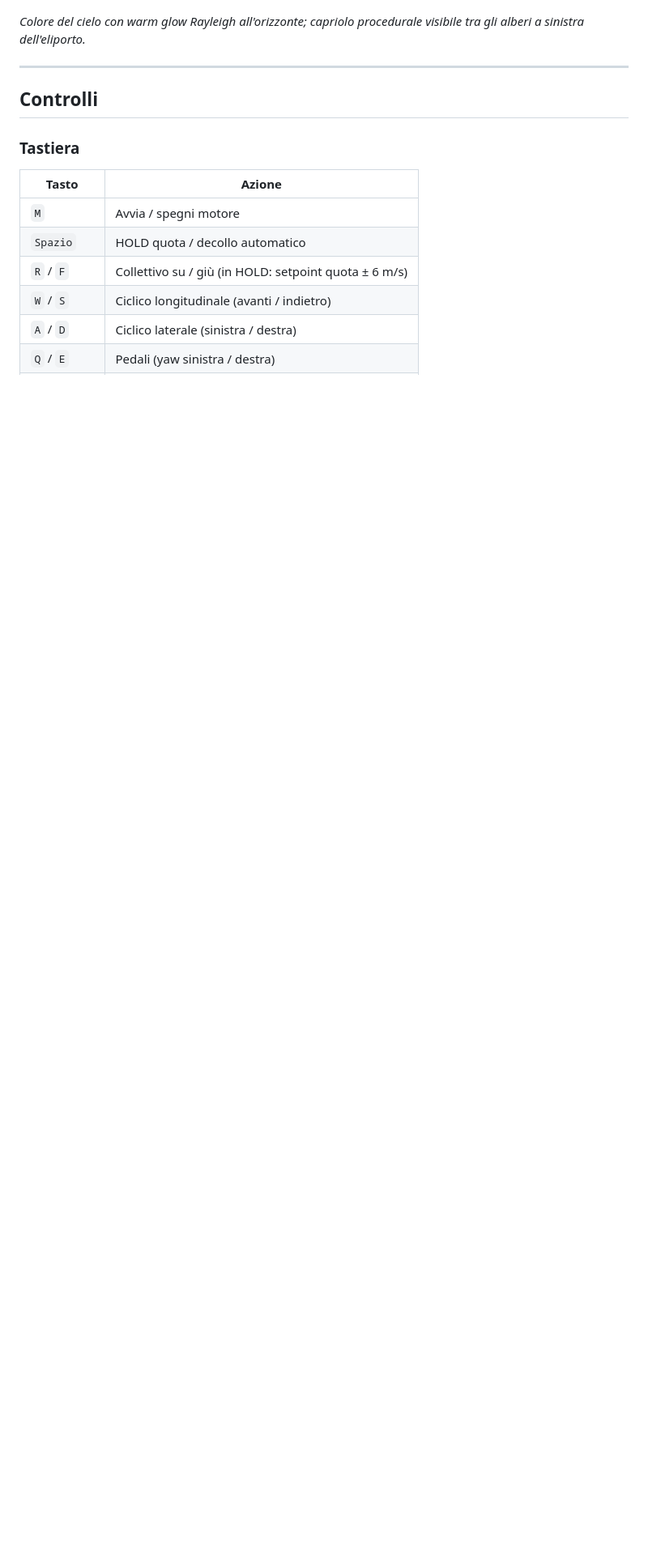
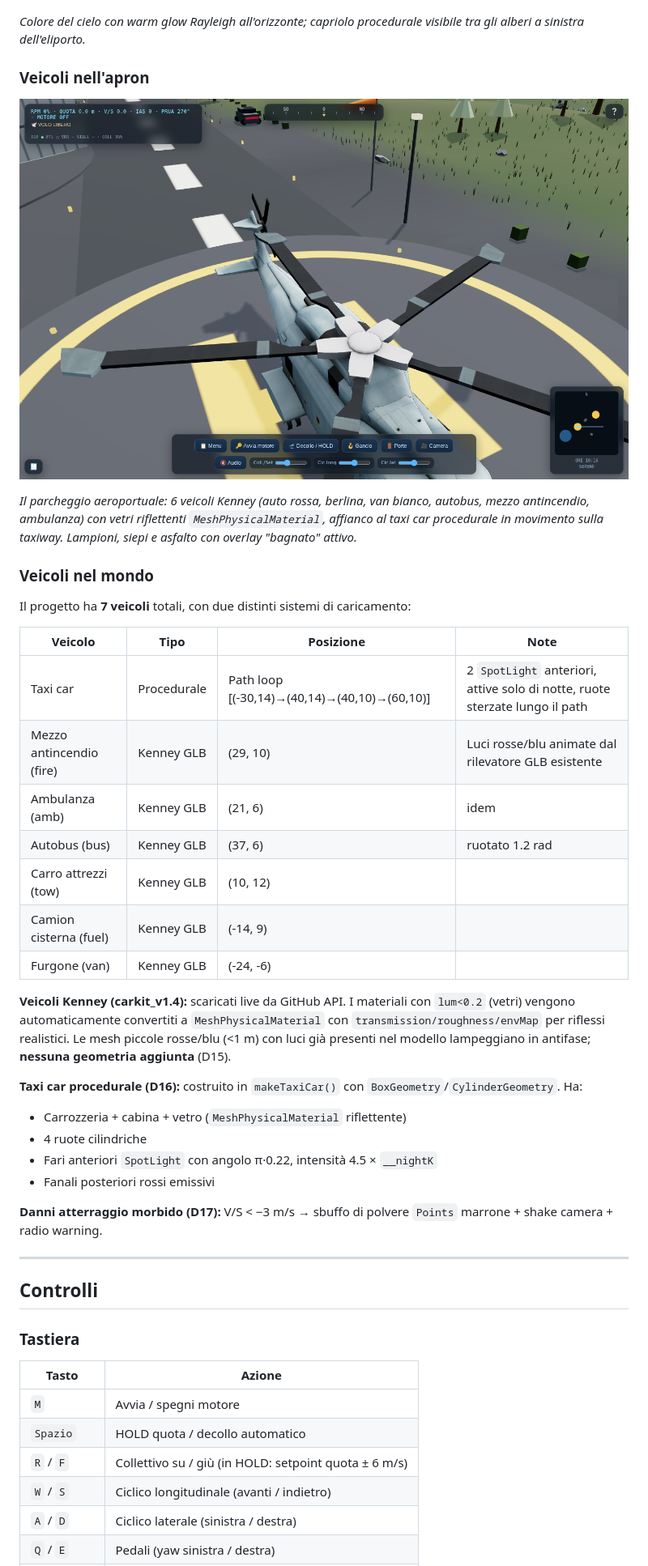
Before and after one commit to amedeo82/Hangar-3D-Carriera-Pilota, a Markdown page: README.md, the part around the change. Shown at 81% size. Drawn GitHub-style; pictures changed too: docs/images/07_apron_veicoli.png (added); blank space fills up the shorter version.

Commit message:
Docs: aggiungi screenshot veicoli apron + tabella dettagliata 7 veicoli

```diff
--- a/README.md
+++ b/README.md
@@ -71,6 +71,36 @@ In alternativa, doppio click su `index.html` — funziona ma il browser potrebbe
 ![Tramonto Rayleigh](docs/images/06_tramonto_dettaglio.png)
 
 *Colore del cielo con warm glow Rayleigh all'orizzonte; capriolo procedurale visibile tra gli alberi a sinistra dell'eliporto.*
+
+### Veicoli nell'apron
+
+![Veicoli apron](docs/images/07_apron_veicoli.png)
+
+*Il parcheggio aeroportuale: 6 veicoli Kenney (auto rossa, berlina, van bianco, autobus, mezzo antincendio, ambulanza) con vetri riflettenti `MeshPhysicalMaterial`, affianco al taxi car procedurale in movimento sulla taxiway. Lampioni, siepi e asfalto con overlay "bagnato" attivo.*
+
+### Veicoli nel mondo
+
+Il progetto ha **7 veicoli** totali, con due distinti sistemi di caricamento:
+
+| Veicolo | Tipo | Posizione | Note |
+|---|---|---|---|
+| Taxi car | Procedurale | Path loop [(-30,14)→(40,14)→(40,10)→(60,10)] | 2 `SpotLight` anteriori, attive solo di notte, ruote sterzate lungo il path |
+| Mezzo antincendio (fire) | Kenney GLB | (29, 10) | Luci rosse/blu animate dal rilevatore GLB esistente |
+| Ambulanza (amb) | Kenney GLB | (21, 6) | idem |
+| Autobus (bus) | Kenney GLB | (37, 6) | ruotato 1.2 rad |
+| Carro attrezzi (tow) | Kenney GLB | (10, 12) | |
+| Camion cisterna (fuel) | Kenney GLB | (-14, 9) | |
+| Furgone (van) | Kenney GLB | (-24, -6) | |
+
+**Veicoli Kenney (carkit_v1.4):** scaricati live da GitHub API. I materiali con `lum<0.2` (vetri) vengono automaticamente convertiti a `MeshPhysicalMaterial` con `transmission/roughness/envMap` per riflessi realistici. Le mesh piccole rosse/blu (<1 m) con luci già presenti nel modello lampeggiano in antifase; **nessuna geometria aggiunta** (D15).
+
+**Taxi car procedurale (D16):** costruito in `makeTaxiCar()` con `BoxGeometry`/`CylinderGeometry`. Ha:
+- Carrozzeria + cabina + vetro (`MeshPhysicalMaterial` riflettente)
+- 4 ruote cilindriche
+- Fari anteriori `SpotLight` con angolo π·0.22, intensità 4.5 × `__nightK`
+- Fanali posteriori rossi emissivi
+
+**Danni atterraggio morbido (D17):** V/S < −3 m/s → sbuffo di polvere `Points` marrone + shake camera + radio warning.
 
 ---
 
```
